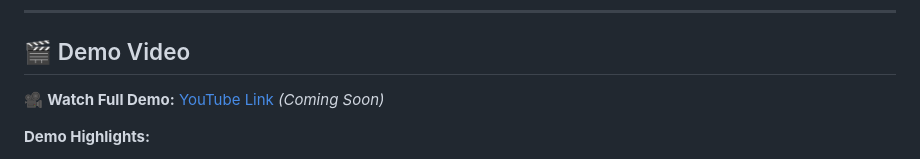
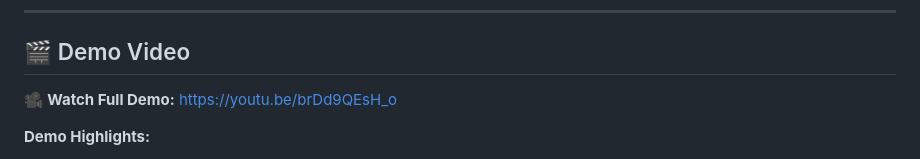
Before and after one commit to surajranaofficial/devfest-climate-ai, a Markdown page: README.md, the part around the change. GitHub-like rendering.

Commit message:
Add YouTube demo video link to README

```diff
--- a/README.md
+++ b/README.md
@@ -331,7 +331,7 @@ GET /health
 
 ## 🎬 Demo Video
 
-🎥 **Watch Full Demo:** [YouTube Link](#) *(Coming Soon)*
+🎥 **Watch Full Demo:** [https://youtu.be/brDd9QEsH_o](https://youtu.be/brDd9QEsH_o)
 
 **Demo Highlights:**
 - AI Assistant in action (0:30)
```
